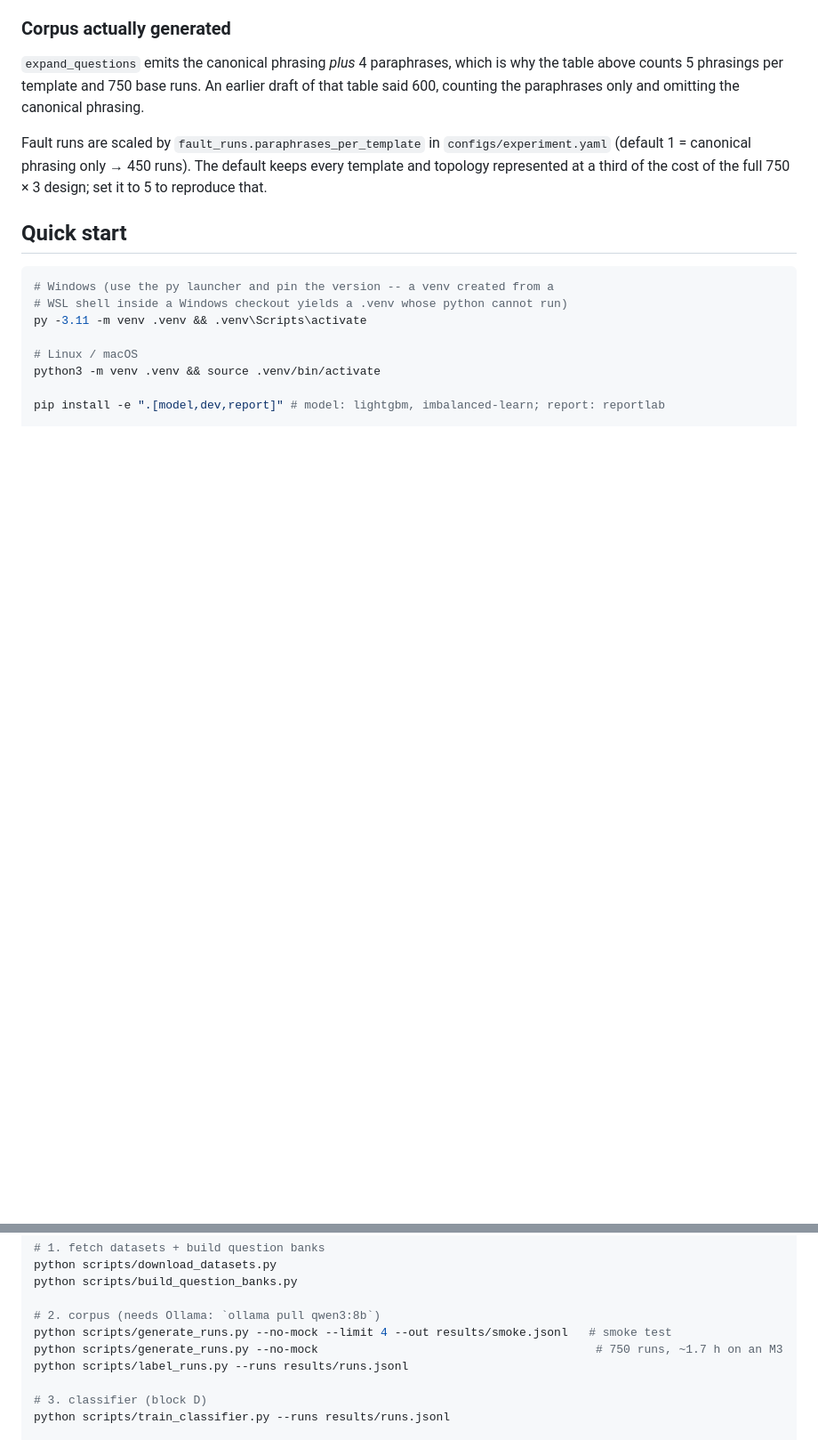
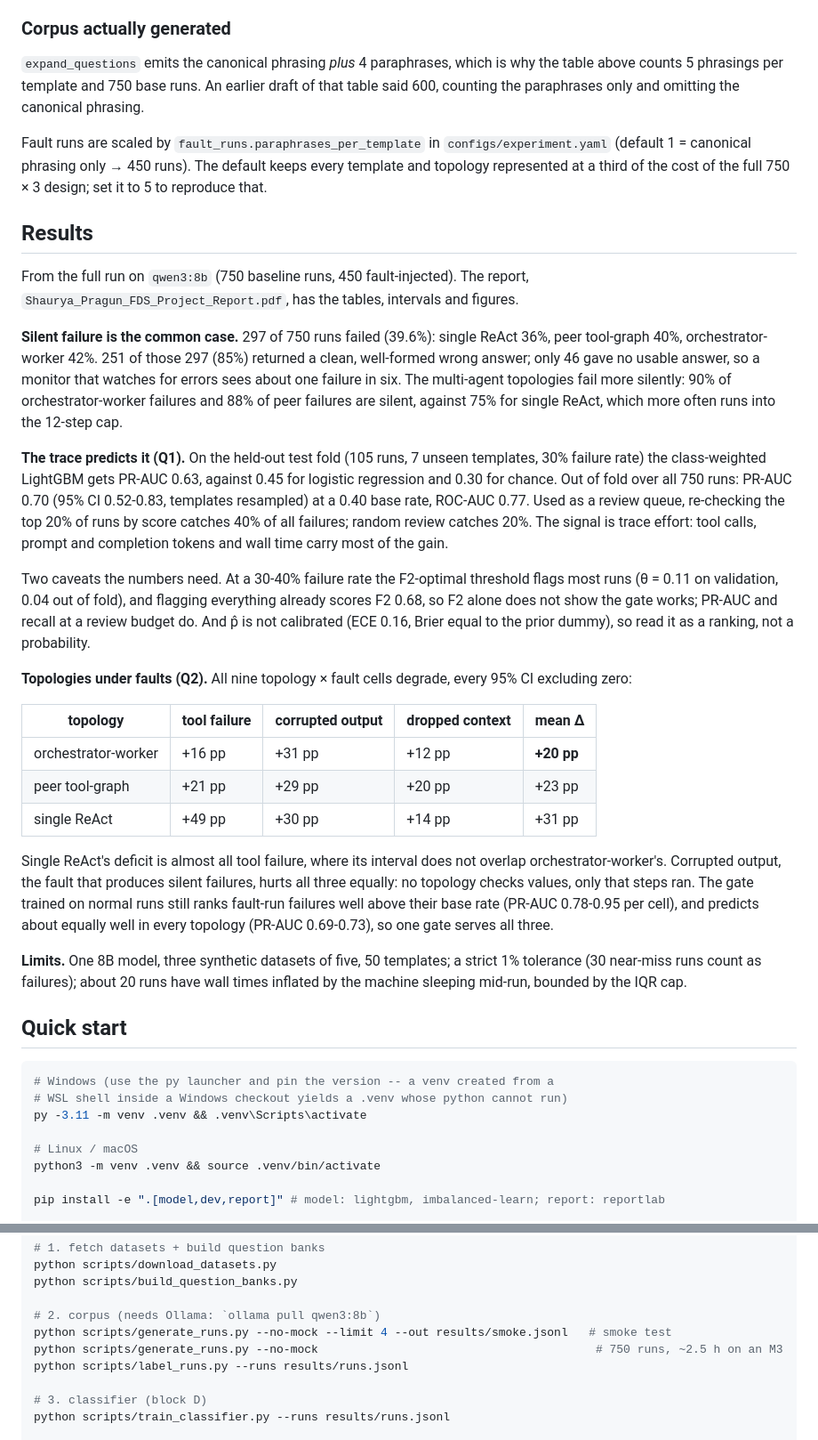
Before and after one commit to Uncharted1804/agent-reliability, a Markdown page: README.md, 2 parts joined by grey strips. Shown at 89% size. Drawn GitHub-style; blank space fills up the shorter version.

Commit message:
docs: results in the README and real run times
The README promised results below the status section and had none. It
now summarises the full run: silent failures are 85% of failures, the
gate's ranking holds out of fold, and the per-topology fault deltas,
with the caveats about F2 and calibration next to them.

The runtime estimates came from the benchmark pace. The real chain took
about 4.5 h of awake time on the M3 (baseline ~12 s a run, faults ~17 s
a run), so the README and the project notes say that instead of 3 h.

````diff
--- a/README.md
+++ b/README.md
@@ -86,6 +86,28 @@ Three choices are worth knowing before reading any number this produces:
 
 Fault runs are scaled by `fault_runs.paraphrases_per_template` in `configs/experiment.yaml` (default 1 = canonical phrasing only → 450 runs). The default keeps every template and topology represented at a third of the cost of the full 750 × 3 design; set it to 5 to reproduce that.
 
+## Results
+
+From the full run on `qwen3:8b` (750 baseline runs, 450 fault-injected). The report, `Shaurya_Pragun_FDS_Project_Report.pdf`, has the tables, intervals and figures.
+
+**Silent failure is the common case.** 297 of 750 runs failed (39.6%): single ReAct 36%, peer tool-graph 40%, orchestrator-worker 42%. 251 of those 297 (85%) returned a clean, well-formed wrong answer; only 46 gave no usable answer, so a monitor that watches for errors sees about one failure in six. The multi-agent topologies fail more silently: 90% of orchestrator-worker failures and 88% of peer failures are silent, against 75% for single ReAct, which more often runs into the 12-step cap.
+
+**The trace predicts it (Q1).** On the held-out test fold (105 runs, 7 unseen templates, 30% failure rate) the class-weighted LightGBM gets PR-AUC 0.63, against 0.45 for logistic regression and 0.30 for chance. Out of fold over all 750 runs: PR-AUC 0.70 (95% CI 0.52-0.83, templates resampled) at a 0.40 base rate, ROC-AUC 0.77. Used as a review queue, re-checking the top 20% of runs by score catches 40% of all failures; random review catches 20%. The signal is trace effort: tool calls, prompt and completion tokens and wall time carry most of the gain.
+
+Two caveats the numbers need. At a 30-40% failure rate the F2-optimal threshold flags most runs (θ = 0.11 on validation, 0.04 out of fold), and flagging everything already scores F2 0.68, so F2 alone does not show the gate works; PR-AUC and recall at a review budget do. And p̂ is not calibrated (ECE 0.16, Brier equal to the prior dummy), so read it as a ranking, not a probability.
+
+**Topologies under faults (Q2).** All nine topology × fault cells degrade, every 95% CI excluding zero:
+
+| topology | tool failure | corrupted output | dropped context | mean Δ |
+|---|---|---|---|---|
+| orchestrator-worker | +16 pp | +31 pp | +12 pp | **+20 pp** |
+| peer tool-graph | +21 pp | +29 pp | +20 pp | +23 pp |
+| single ReAct | +49 pp | +30 pp | +14 pp | +31 pp |
+
+Single ReAct's deficit is almost all tool failure, where its interval does not overlap orchestrator-worker's. Corrupted output, the fault that produces silent failures, hurts all three equally: no topology checks values, only that steps ran. The gate trained on normal runs still ranks fault-run failures well above their base rate (PR-AUC 0.78-0.95 per cell), and predicts about equally well in every topology (PR-AUC 0.69-0.73), so one gate serves all three.
+
+**Limits.** One 8B model, three synthetic datasets of five, 50 templates; a strict 1% tolerance (30 near-miss runs count as failures); about 20 runs have wall times inflated by the machine sleeping mid-run, bounded by the IQR cap.
+
 ## Quick start
 
 ```bash
@@ -104,7 +126,7 @@ python scripts/build_question_banks.py
 
 # 2. corpus (needs Ollama: `ollama pull qwen3:8b`)
 python scripts/generate_runs.py --no-mock --limit 4 --out results/smoke.jsonl   # smoke test
-python scripts/generate_runs.py --no-mock                                        # 750 runs, ~1.7 h on an M3
+python scripts/generate_runs.py --no-mock                                        # 750 runs, ~2.5 h on an M3
 python scripts/label_runs.py --runs results/runs.jsonl
 
 # 3. classifier (block D)
````
Also changed, not shown: other parts of README.md (+1 -1 lines), CLAUDE.md (+1 -1 lines).
